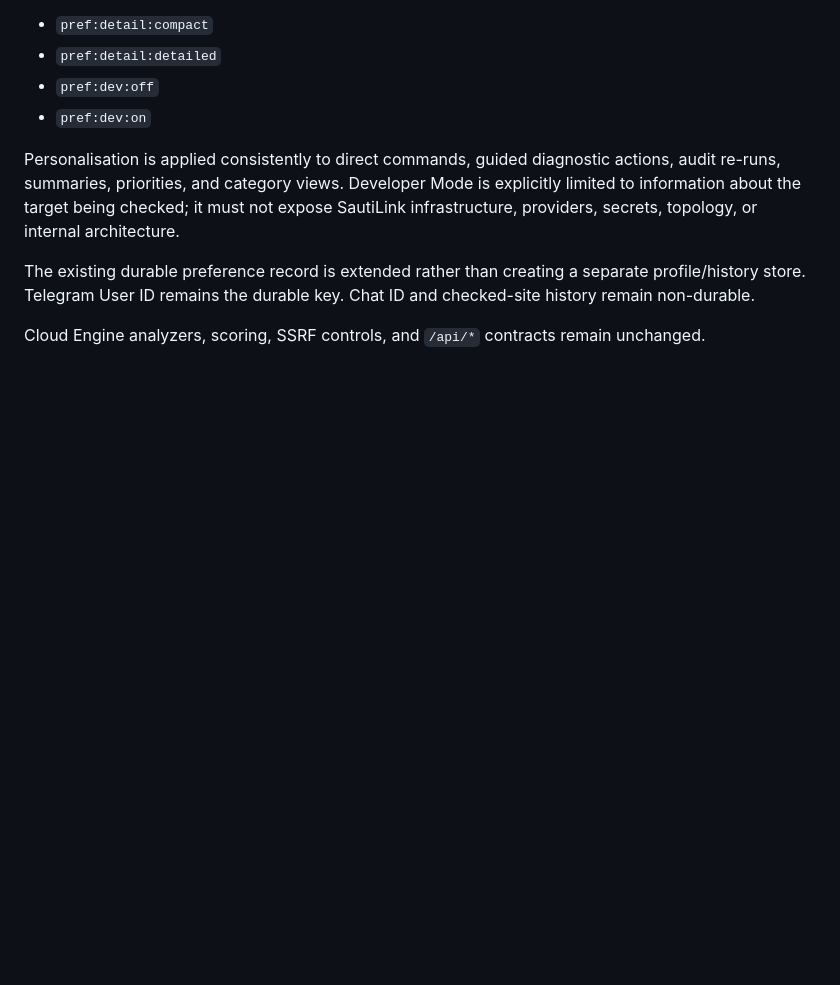
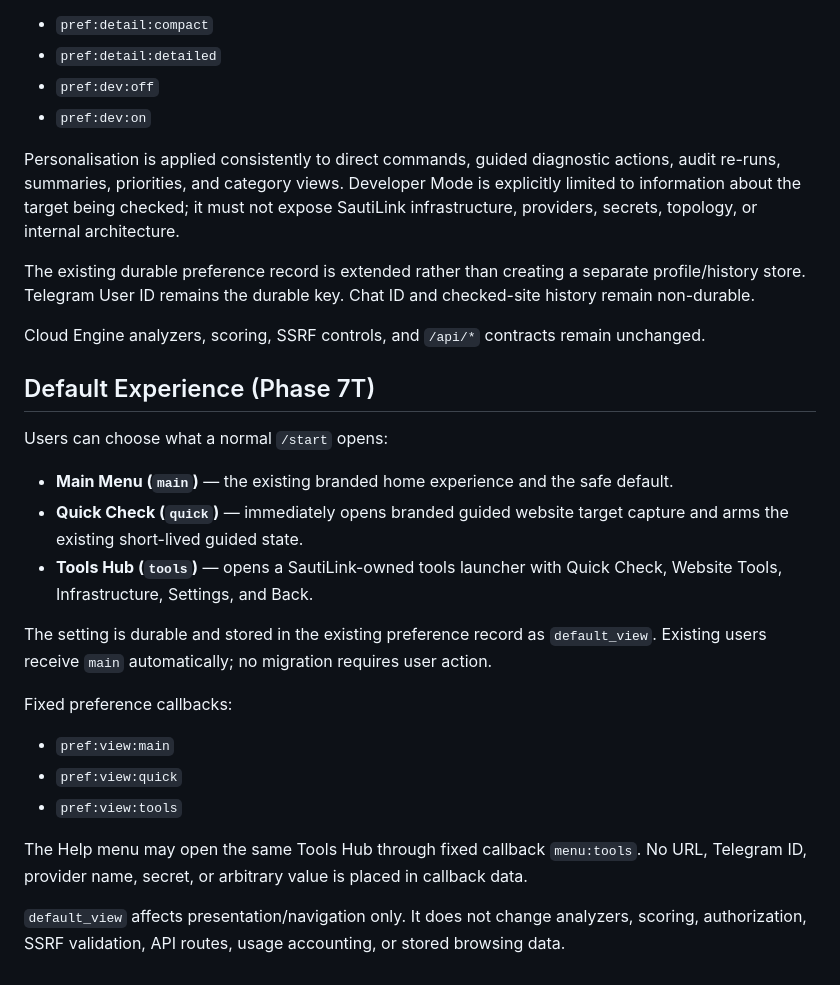
Before and after one commit to sautilink/sautilink-cloud-engine, a Markdown page: docs/TELEGRAM.md, the part around the change. GitHub-like rendering; blank space fills up the shorter version.

Commit message:
Phase 7T: document default start experience

```diff
--- a/docs/TELEGRAM.md
+++ b/docs/TELEGRAM.md
@@ -108,3 +108,23 @@ Personalisation is applied consistently to direct commands, guided diagnostic ac
 The existing durable preference record is extended rather than creating a separate profile/history store. Telegram User ID remains the durable key. Chat ID and checked-site history remain non-durable.
 
 Cloud Engine analyzers, scoring, SSRF controls, and `/api/*` contracts remain unchanged.
+
+## Default Experience (Phase 7T)
+
+Users can choose what a normal `/start` opens:
+
+- **Main Menu (`main`)** — the existing branded home experience and the safe default.
+- **Quick Check (`quick`)** — immediately opens branded guided website target capture and arms the existing short-lived guided state.
+- **Tools Hub (`tools`)** — opens a SautiLink-owned tools launcher with Quick Check, Website Tools, Infrastructure, Settings, and Back.
+
+The setting is durable and stored in the existing preference record as `default_view`. Existing users receive `main` automatically; no migration requires user action.
+
+Fixed preference callbacks:
+
+- `pref:view:main`
+- `pref:view:quick`
+- `pref:view:tools`
+
+The Help menu may open the same Tools Hub through fixed callback `menu:tools`. No URL, Telegram ID, provider name, secret, or arbitrary value is placed in callback data.
+
+`default_view` affects presentation/navigation only. It does not change analyzers, scoring, authorization, SSRF validation, API routes, usage accounting, or stored browsing data.
```
